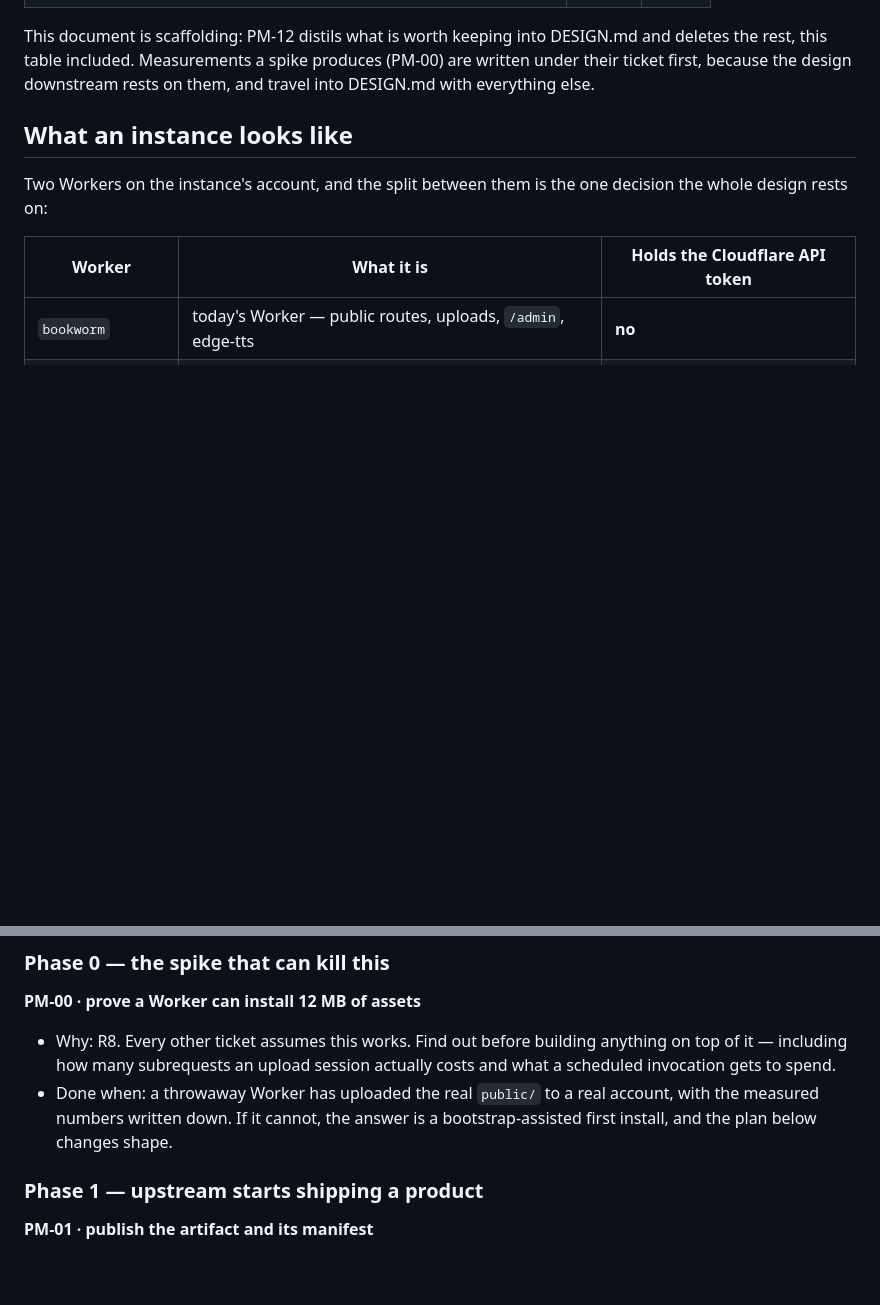
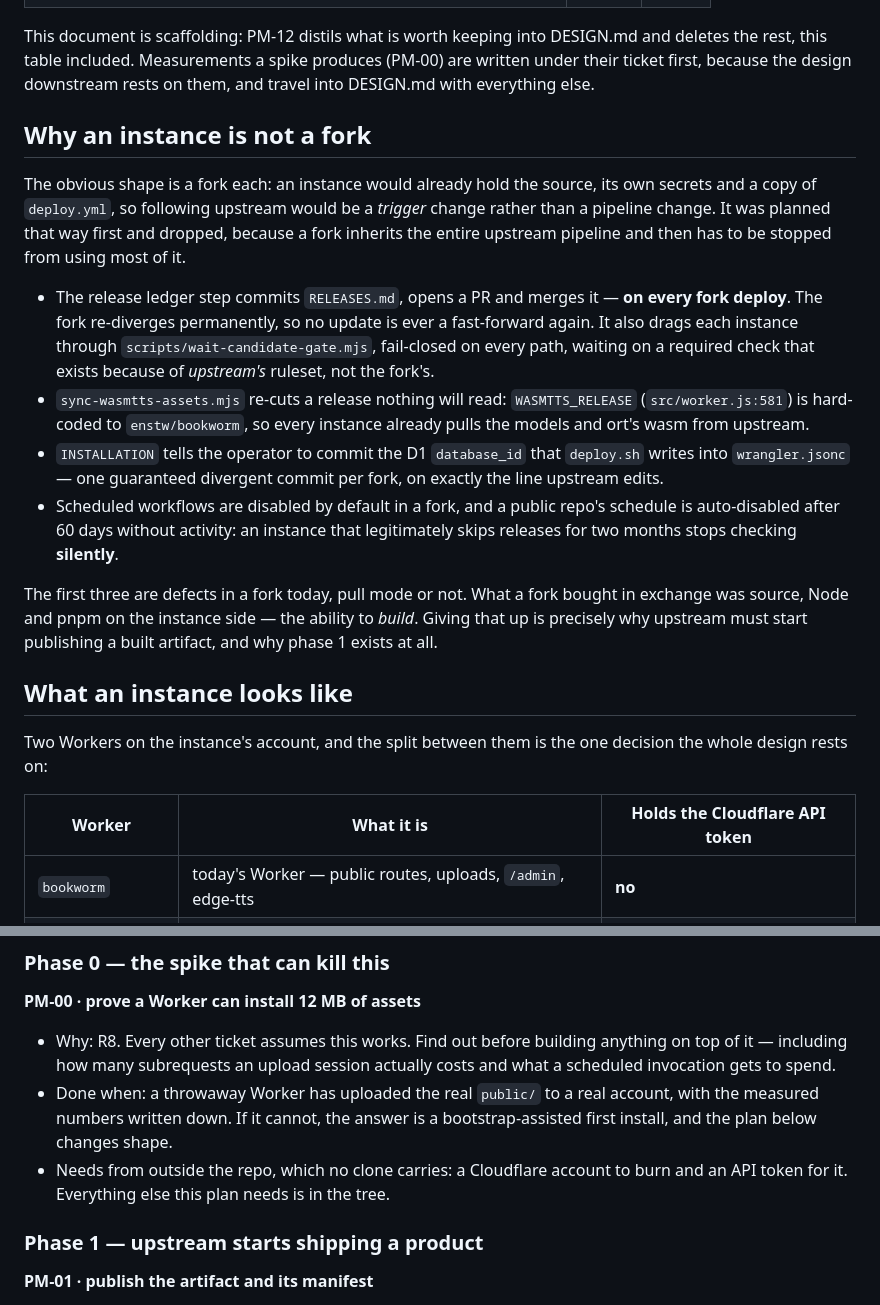
Before and after one commit to enstw/bookworm, a Markdown page: docs/pull-mode-updates.md, 2 parts joined by grey strips. Rendered like a GitHub page; blank space fills up the shorter version.

Commit message:
docs: say why a fork was dropped, so it does not get proposed again
The rewrite deleted the fork plan but kept only its conclusion — the document
asserted "an instance is not a fork" and nowhere said why, leaving the
reasoning in one commit body where nobody reads it. This repo's habit is the
opposite: DESIGN.md records what was considered and dropped, next to what
shipped, precisely so a settled question stays settled.

So the four reasons are back in the document. Three of them are defects a
fork has today regardless of pull mode — the release ledger re-diverging it
on every deploy while dragging it through a fail-closed gate waiting on
upstream's ruleset, the wasmtts sync re-cutting a release nothing reads
because WASMTTS_RELEASE is hard-coded upstream, and INSTALLATION telling the
operator to commit the one line upstream edits. The fourth is GitHub
disabling a quiet fork's schedule after 60 days, which fails silently.

Also names what the fork bought in exchange, because that is the trade the
whole of phase 1 pays for: source, Node and pnpm on the instance side, which
is the ability to build. And PM-00 now states the one thing it needs that no
clone carries — a Cloudflare account to burn and a token for it.

```diff
--- a/docs/pull-mode-updates.md
+++ b/docs/pull-mode-updates.md
@@ -48,6 +48,34 @@ This document is scaffolding: PM-12 distils what is worth keeping into
 DESIGN.md and deletes the rest, this table included. Measurements a spike
 produces (PM-00) are written under their ticket first, because the design
 downstream rests on them, and travel into DESIGN.md with everything else.
+
+## Why an instance is not a fork
+
+The obvious shape is a fork each: an instance would already hold the source,
+its own secrets and a copy of `deploy.yml`, so following upstream would be a
+*trigger* change rather than a pipeline change. It was planned that way
+first and dropped, because a fork inherits the entire upstream pipeline and
+then has to be stopped from using most of it.
+
+- The release ledger step commits `RELEASES.md`, opens a PR and merges it —
+  **on every fork deploy**. The fork re-diverges permanently, so no update is
+  ever a fast-forward again. It also drags each instance through
+  `scripts/wait-candidate-gate.mjs`, fail-closed on every path, waiting on a
+  required check that exists because of *upstream's* ruleset, not the fork's.
+- `sync-wasmtts-assets.mjs` re-cuts a release nothing will read:
+  `WASMTTS_RELEASE` (`src/worker.js:581`) is hard-coded to `enstw/bookworm`,
+  so every instance already pulls the models and ort's wasm from upstream.
+- `INSTALLATION` tells the operator to commit the D1 `database_id` that
+  `deploy.sh` writes into `wrangler.jsonc` — one guaranteed divergent commit
+  per fork, on exactly the line upstream edits.
+- Scheduled workflows are disabled by default in a fork, and a public repo's
+  schedule is auto-disabled after 60 days without activity: an instance that
+  legitimately skips releases for two months stops checking **silently**.
+
+The first three are defects in a fork today, pull mode or not. What a fork
+bought in exchange was source, Node and pnpm on the instance side — the
+ability to *build*. Giving that up is precisely why upstream must start
+publishing a built artifact, and why phase 1 exists at all.
 
 ## What an instance looks like
 
@@ -420,6 +448,9 @@ Ticket ids are stable; `needs` is a hard ordering.
 - Done when: a throwaway Worker has uploaded the real `public/` to a real
   account, with the measured numbers written down. If it cannot, the answer
   is a bootstrap-assisted first install, and the plan below changes shape.
+- Needs from outside the repo, which no clone carries: a Cloudflare account
+  to burn and an API token for it. Everything else this plan needs is in the
+  tree.
 
 ### Phase 1 — upstream starts shipping a product
 
```
